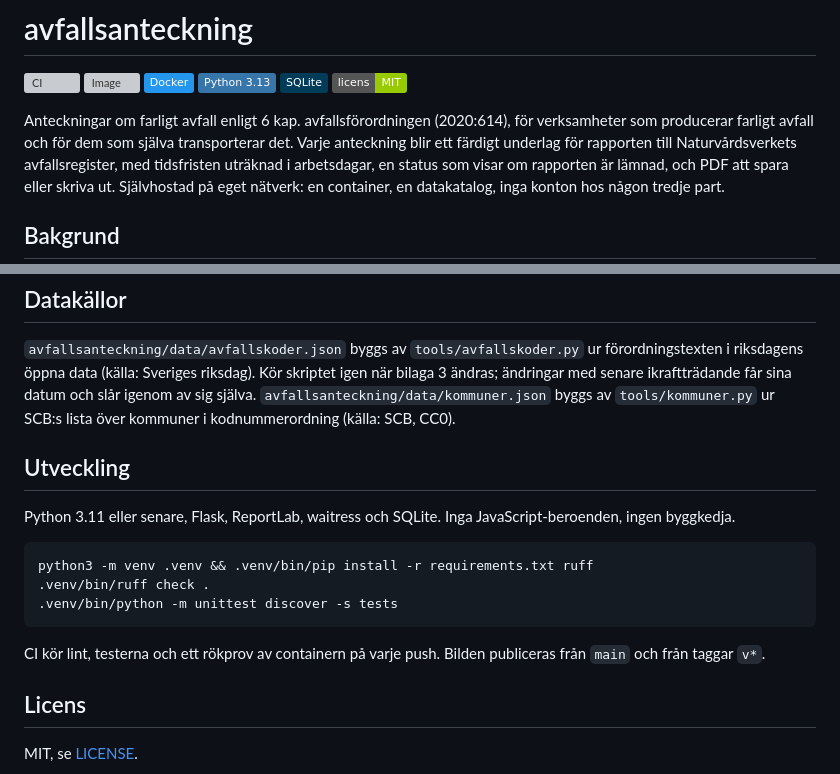
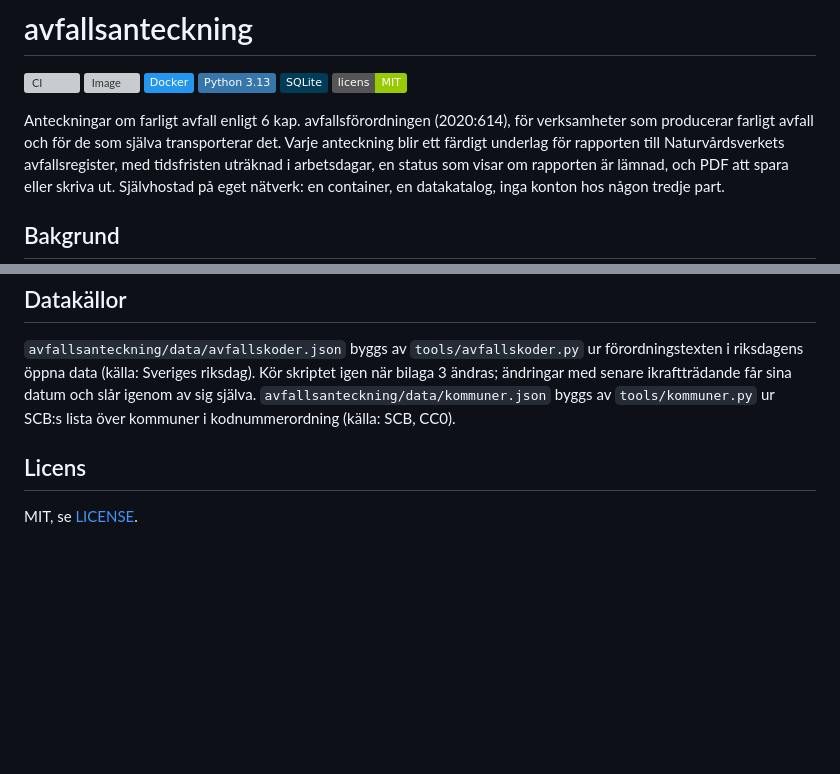
Before and after one commit to mews-se/avfallsanteckning, a Markdown page: README.md, 2 parts joined by grey strips. Drawn GitHub-style; badges without logos; blank space fills up the shorter version; grey boxes are pictures that could not be loaded.

Commit message:
Trim the README

````diff
--- a/README.md
+++ b/README.md
@@ -8,7 +8,7 @@
 [![licens](https://img.shields.io/badge/licens-MIT-green)](LICENSE)
 
 Anteckningar om farligt avfall enligt 6 kap. avfallsförordningen
-(2020:614), för verksamheter som producerar farligt avfall och för dem som
+(2020:614), för verksamheter som producerar farligt avfall och för de som
 själva transporterar det. Varje anteckning blir ett färdigt underlag för
 rapporten till Naturvårdsverkets avfallsregister, med tidsfristen uträknad i
 arbetsdagar, en status som visar om rapporten är lämnad, och PDF att spara
@@ -183,20 +183,6 @@ sina datum och slår igenom av sig själva. `avfallsanteckning/data/kommuner.jso
 byggs av `tools/kommuner.py` ur SCB:s lista över kommuner i
 kodnummerordning (källa: SCB, CC0).
 
-## Utveckling
-
-Python 3.11 eller senare, Flask, ReportLab, waitress och SQLite. Inga
-JavaScript-beroenden, ingen byggkedja.
-
-```bash
-python3 -m venv .venv && .venv/bin/pip install -r requirements.txt ruff
-.venv/bin/ruff check .
-.venv/bin/python -m unittest discover -s tests
-```
-
-CI kör lint, testerna och ett rökprov av containern på varje push. Bilden
-publiceras från `main` och från taggar `v*`.
-
 ## Licens
 
 MIT, se [LICENSE](LICENSE).
````
